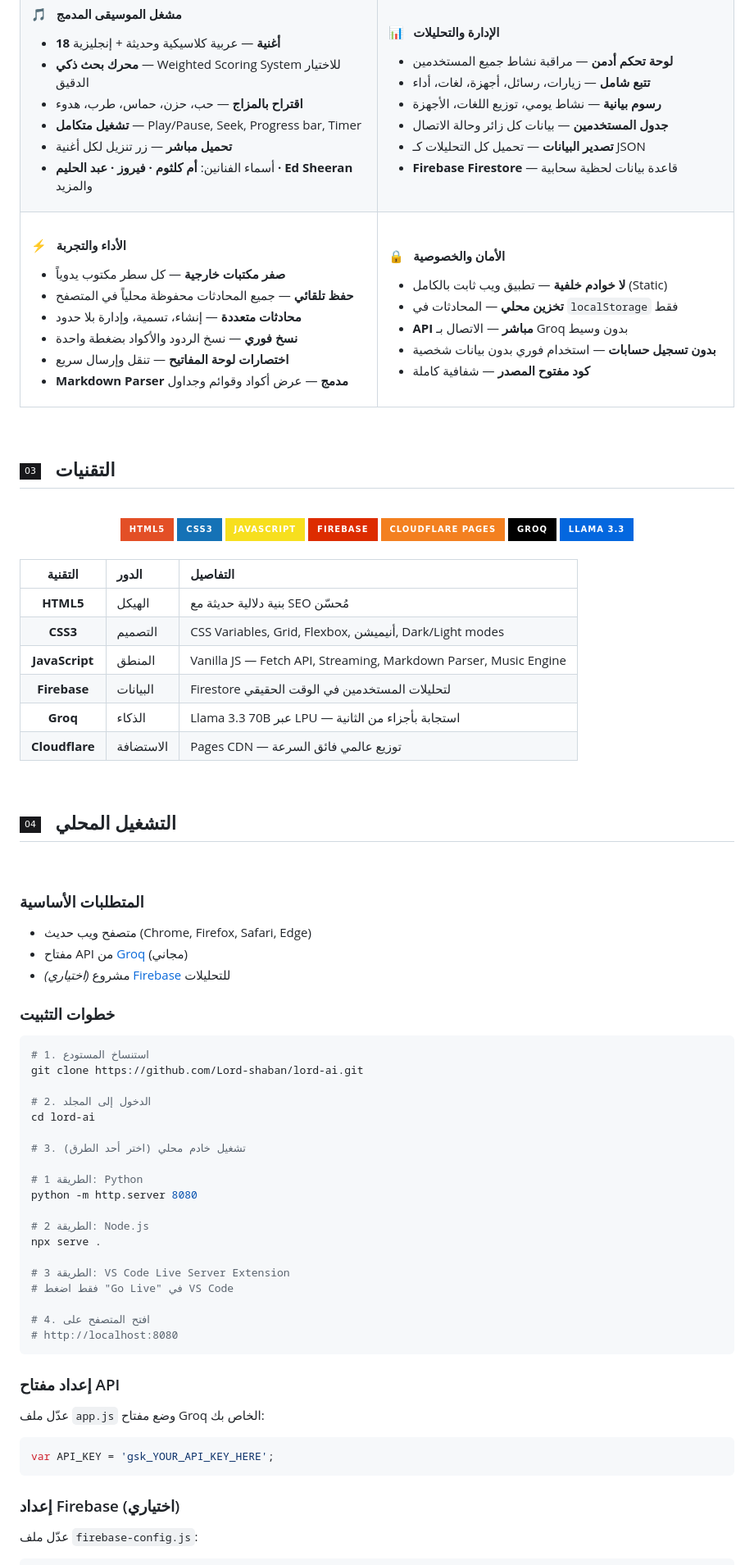
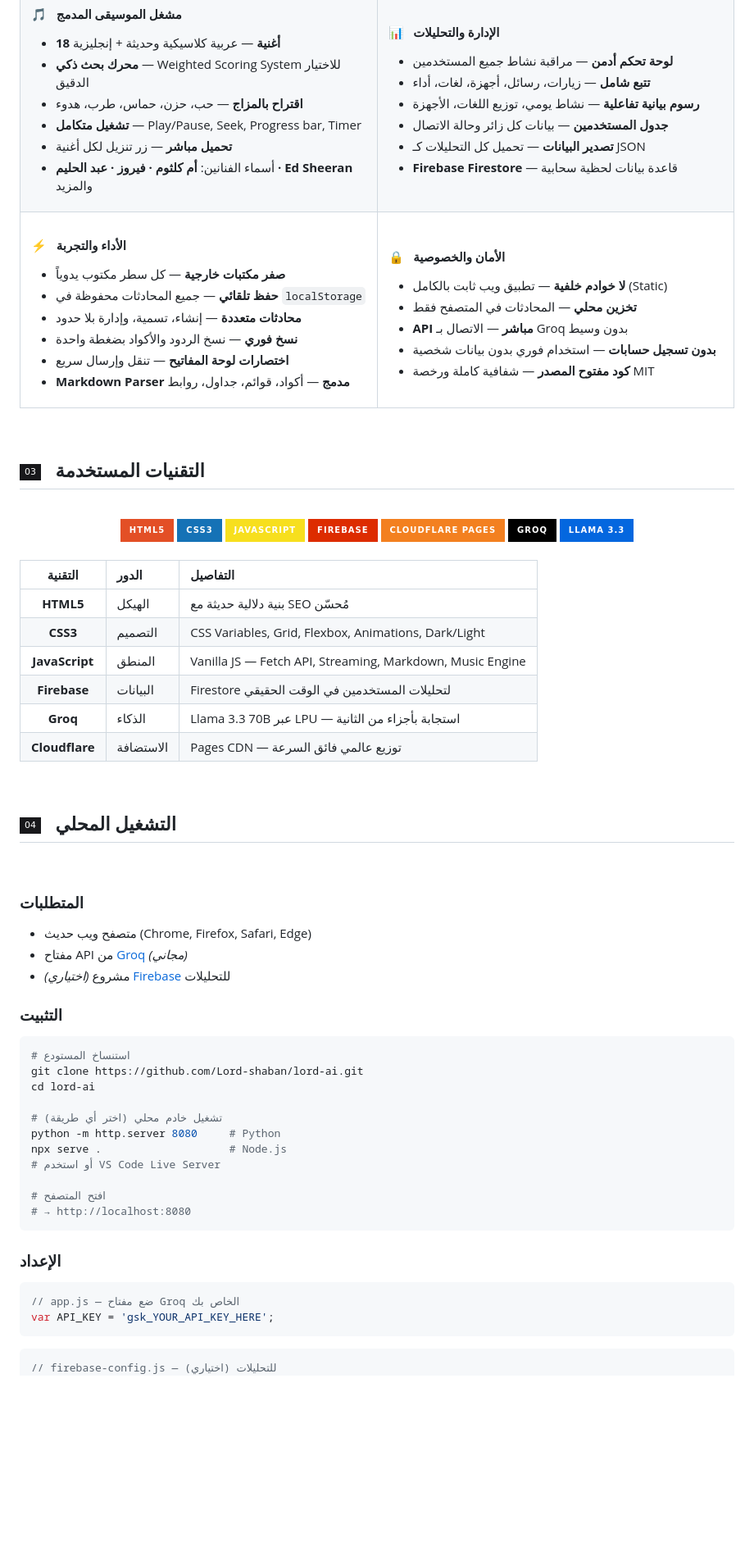
Before and after one commit to Lord-shaban/lord-ai, a Markdown page: README.md, the part around the change printed below. Shown: that part at 82% size. Drawn GitHub-style; badges without logos; blank space fills up the shorter version.

Commit message:
docs: Upgrade README with real screenshots, developer profile, and polished design

````diff
--- a/README.md
+++ b/README.md
@@ -158,7 +172,7 @@
 
 - **لوحة تحكم أدمن** — مراقبة نشاط جميع المستخدمين
 - **تتبع شامل** — زيارات، رسائل، أجهزة، لغات، أداء
-- **رسوم بيانية** — نشاط يومي، توزيع اللغات، الأجهزة
+- **رسوم بيانية تفاعلية** — نشاط يومي، توزيع اللغات، الأجهزة
 - **جدول المستخدمين** — بيانات كل زائر وحالة الاتصال
 - **تصدير البيانات** — تحميل كل التحليلات كـ JSON
 - **Firebase Firestore** — قاعدة بيانات لحظية سحابية
@@ -171,11 +185,11 @@
 #### ⚡ &nbsp; الأداء والتجربة
 
 - **صفر مكتبات خارجية** — كل سطر مكتوب يدوياً
-- **حفظ تلقائي** — جميع المحادثات محفوظة محلياً في المتصفح
+- **حفظ تلقائي** — جميع المحادثات محفوظة في `localStorage`
 - **محادثات متعددة** — إنشاء، تسمية، وإدارة بلا حدود
 - **نسخ فوري** — نسخ الردود والأكواد بضغطة واحدة
 - **اختصارات لوحة المفاتيح** — تنقل وإرسال سريع
-- **Markdown Parser مدمج** — عرض أكواد وقوائم وجداول
+- **Markdown Parser مدمج** — أكواد، قوائم، جداول، روابط
 
 </td>
 <td width="50%" valign="top">
@@ -183,10 +197,10 @@
 #### 🔒 &nbsp; الأمان والخصوصية
 
 - **لا خوادم خلفية** — تطبيق ويب ثابت بالكامل (Static)
-- **تخزين محلي** — المحادثات في `localStorage` فقط
+- **تخزين محلي** — المحادثات في المتصفح فقط
 - **API مباشر** — الاتصال بـ Groq بدون وسيط
 - **بدون تسجيل حسابات** — استخدام فوري بدون بيانات شخصية
-- **كود مفتوح المصدر** — شفافية كاملة
+- **كود مفتوح المصدر** — شفافية كاملة ورخصة MIT
 
 </td>
 </tr>
@@ -194,7 +208,7 @@
 
 <br>
 
-## <img src="https://img.shields.io/badge/03-18181b?style=flat-square" alt="03"> &nbsp; التقنيات
+## <img src="https://img.shields.io/badge/03-18181b?style=flat-square"> &nbsp; التقنيات المستخدمة
 
 <br>
 
@@ -215,8 +229,8 @@
 | التقنية | الدور | التفاصيل |
 |:---:|:---|:---|
 | **HTML5** | الهيكل | بنية دلالية حديثة مع SEO مُحسّن |
-| **CSS3** | التصميم | CSS Variables, Grid, Flexbox, أنيميشن, Dark/Light modes |
-| **JavaScript** | المنطق | Vanilla JS — Fetch API, Streaming, Markdown Parser, Music Engine |
+| **CSS3** | التصميم | CSS Variables, Grid, Flexbox, Animations, Dark/Light |
+| **JavaScript** | المنطق | Vanilla JS — Fetch API, Streaming, Markdown, Music Engine |
 | **Firebase** | البيانات | Firestore لتحليلات المستخدمين في الوقت الحقيقي |
 | **Groq** | الذكاء | Llama 3.3 70B عبر LPU — استجابة بأجزاء من الثانية |
 | **Cloudflare** | الاستضافة | Pages CDN — توزيع عالمي فائق السرعة |
@@ -227,47 +241,35 @@
 
 <br>
 
-### المتطلبات الأساسية
+### المتطلبات
 
 - متصفح ويب حديث (Chrome, Firefox, Safari, Edge)
-- مفتاح API من [Groq](https://console.groq.com) (مجاني)
+- مفتاح API من [Groq](https://console.groq.com) *(مجاني)*
 - *(اختياري)* مشروع [Firebase](https://console.firebase.google.com) للتحليلات
 
-### خطوات التثبيت
+### التثبيت
 
 ```bash
-# 1. استنساخ المستودع
+# استنساخ المستودع
 git clone https://github.com/Lord-shaban/lord-ai.git
-
-# 2. الدخول إلى المجلد
 cd lord-ai
 
-# 3. تشغيل خادم محلي (اختر أحد الطرق)
+# تشغيل خادم محلي (اختر أي طريقة)
+python -m http.server 8080     # Python
+npx serve .                    # Node.js
+# أو استخدم VS Code Live Server
 
-# الطريقة 1: Python
-python -m http.server 8080
-
-# الطريقة 2: Node.js
-npx serve .
-
-# الطريقة 3: VS Code Live Server Extension
-# فقط اضغط "Go Live" في VS Code
-
-# 4. افتح المتصفح على
-# http://localhost:8080
+# افتح المتصفح
+# → http://localhost:8080
 ```
 
-### إعداد مفتاح API
-
-عدّل ملف `app.js` وضع مفتاح Groq الخاص بك:
+### الإعداد
 
 ```javascript
+// app.js — ضع مفتاح Groq الخاص بك
 var API_KEY = 'gsk_YOUR_API_KEY_HERE';
 ```
 
-### إعداد Firebase (اختياري)
-
-عدّل ملف `firebase-config.js`:
-
 ```javascript
+// firebase-config.js — (اختياري) للتحليلات
 var FIREBASE_CONFIG = {
````
Also changed, not shown: other parts of README.md (+108 -60 lines), assets/screenshots/chat-dark.png, assets/screenshots/chat-light.png (added).
